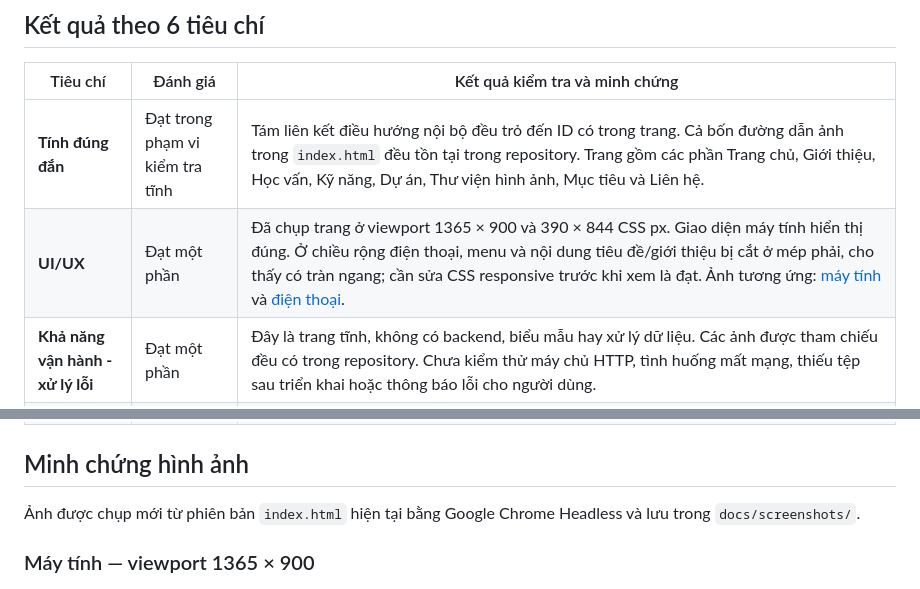
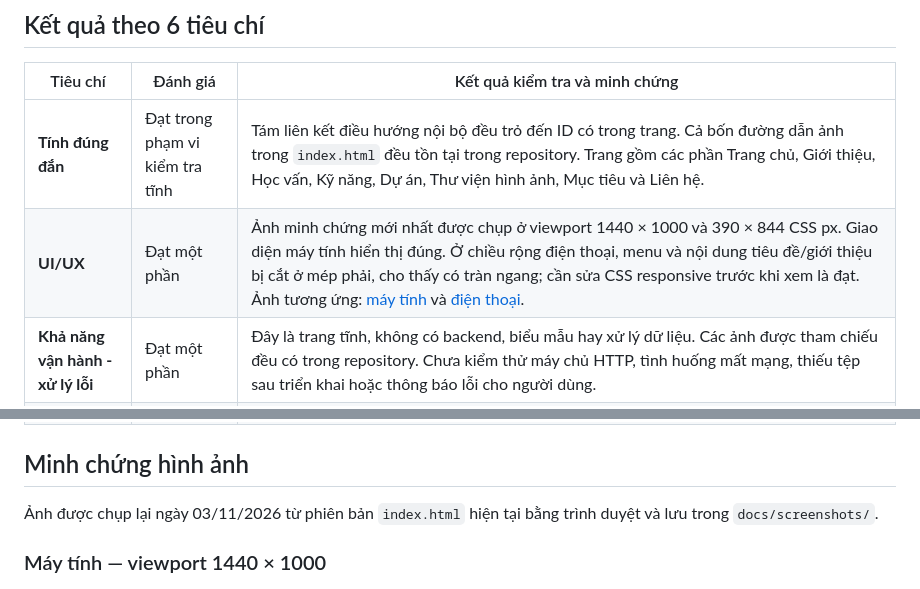
Before and after one commit to hoanghieu696/CV, a Markdown page: test_report.md, 2 parts joined by grey strips. GitHub-like rendering.

Commit message:
Update test report screenshot references
Co-authored-by: Copilot <223556219+Copilot@users.noreply.github.com>

```diff
--- a/test_report.md
+++ b/test_report.md
@@ -10,7 +10,7 @@
 | Tiêu chí | Đánh giá | Kết quả kiểm tra và minh chứng |
 |---|---|---|
 | **Tính đúng đắn** | Đạt trong phạm vi kiểm tra tĩnh | Tám liên kết điều hướng nội bộ đều trỏ đến ID có trong trang. Cả bốn đường dẫn ảnh trong `index.html` đều tồn tại trong repository. Trang gồm các phần Trang chủ, Giới thiệu, Học vấn, Kỹ năng, Dự án, Thư viện hình ảnh, Mục tiêu và Liên hệ. |
-| **UI/UX** | Đạt một phần | Đã chụp trang ở viewport 1365 × 900 và 390 × 844 CSS px. Giao diện máy tính hiển thị đúng. Ở chiều rộng điện thoại, menu và nội dung tiêu đề/giới thiệu bị cắt ở mép phải, cho thấy có tràn ngang; cần sửa CSS responsive trước khi xem là đạt. Ảnh tương ứng: [máy tính](docs/screenshots/portfolio-desktop.png) và [điện thoại](docs/screenshots/portfolio-mobile.png). |
+| **UI/UX** | Đạt một phần | Ảnh minh chứng mới nhất được chụp ở viewport 1440 × 1000 và 390 × 844 CSS px. Giao diện máy tính hiển thị đúng. Ở chiều rộng điện thoại, menu và nội dung tiêu đề/giới thiệu bị cắt ở mép phải, cho thấy có tràn ngang; cần sửa CSS responsive trước khi xem là đạt. Ảnh tương ứng: [máy tính](docs/screenshots/portfolio-desktop.png) và [điện thoại](docs/screenshots/portfolio-mobile.png). |
 | **Khả năng vận hành - xử lý lỗi** | Đạt một phần | Đây là trang tĩnh, không có backend, biểu mẫu hay xử lý dữ liệu. Các ảnh được tham chiếu đều có trong repository. Chưa kiểm thử máy chủ HTTP, tình huống mất mạng, thiếu tệp sau triển khai hoặc thông báo lỗi cho người dùng. |
 | **Bảo mật** | Đạt trong phạm vi rà soát cơ bản | Mã trang không có biểu mẫu nhập liệu hoặc xử lý dữ liệu người dùng; hiệu ứng JavaScript cập nhật văn bản bằng `textContent`. Không thực hiện kiểm thử xâm nhập, quét lỗ hổng, kiểm tra cấu hình hosting hay đánh giá bảo mật toàn diện. |
 | **Chất lượng mã nguồn** | Đạt một phần | Trang sử dụng các phần tử HTML như `header`, `nav`, `main`, `section`, `footer`; ảnh có văn bản thay thế và CSS hỗ trợ `prefers-reduced-motion`. Tuy nhiên, phần lớn CSS được nhúng trực tiếp trong `index.html`; `assets/css/styles.css` không được trang liên kết sử dụng. Chưa chạy HTML/CSS validator, linter hoặc kiểm thử tự động. |
@@ -18,9 +18,9 @@
 
 ## Minh chứng hình ảnh
 
-Ảnh được chụp mới từ phiên bản `index.html` hiện tại bằng Google Chrome Headless và lưu trong `docs/screenshots/`.
+Ảnh được chụp lại ngày 03/11/2026 từ phiên bản `index.html` hiện tại bằng trình duyệt và lưu trong `docs/screenshots/`.
 
-### Máy tính — viewport 1365 × 900
+### Máy tính — viewport 1440 × 1000
 
 ![Ảnh chụp giao diện portfolio trên máy tính](docs/screenshots/portfolio-desktop.png)
 
```
